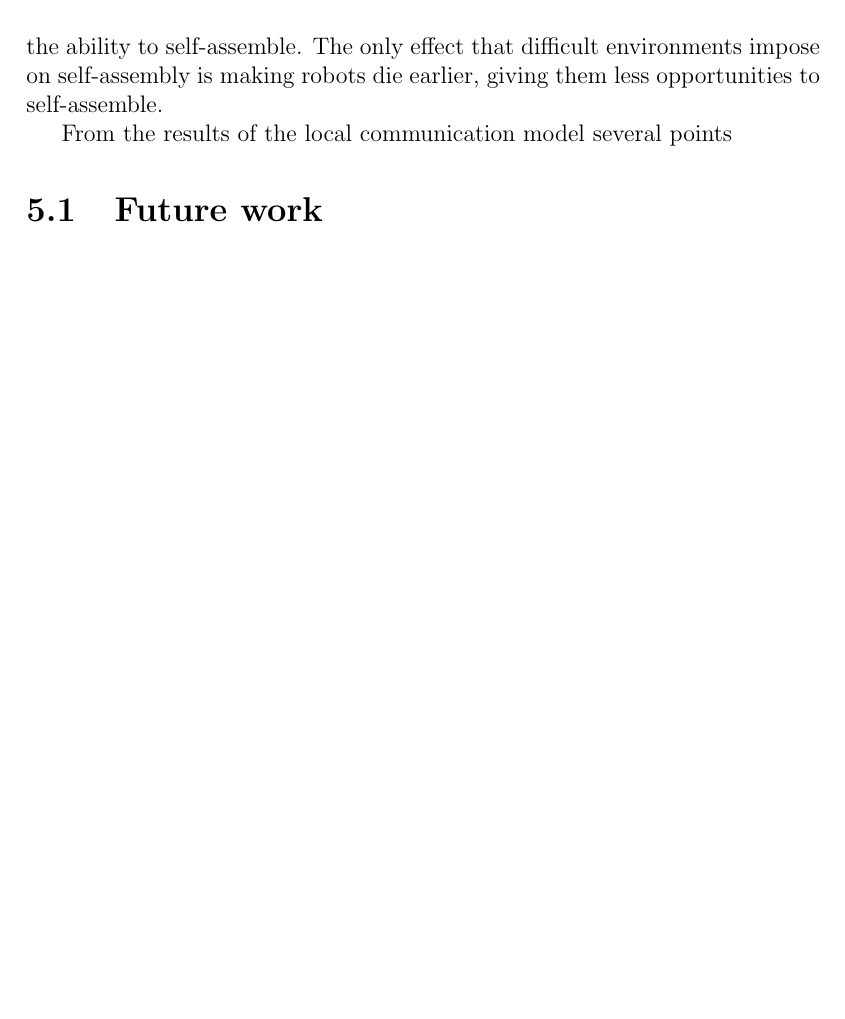
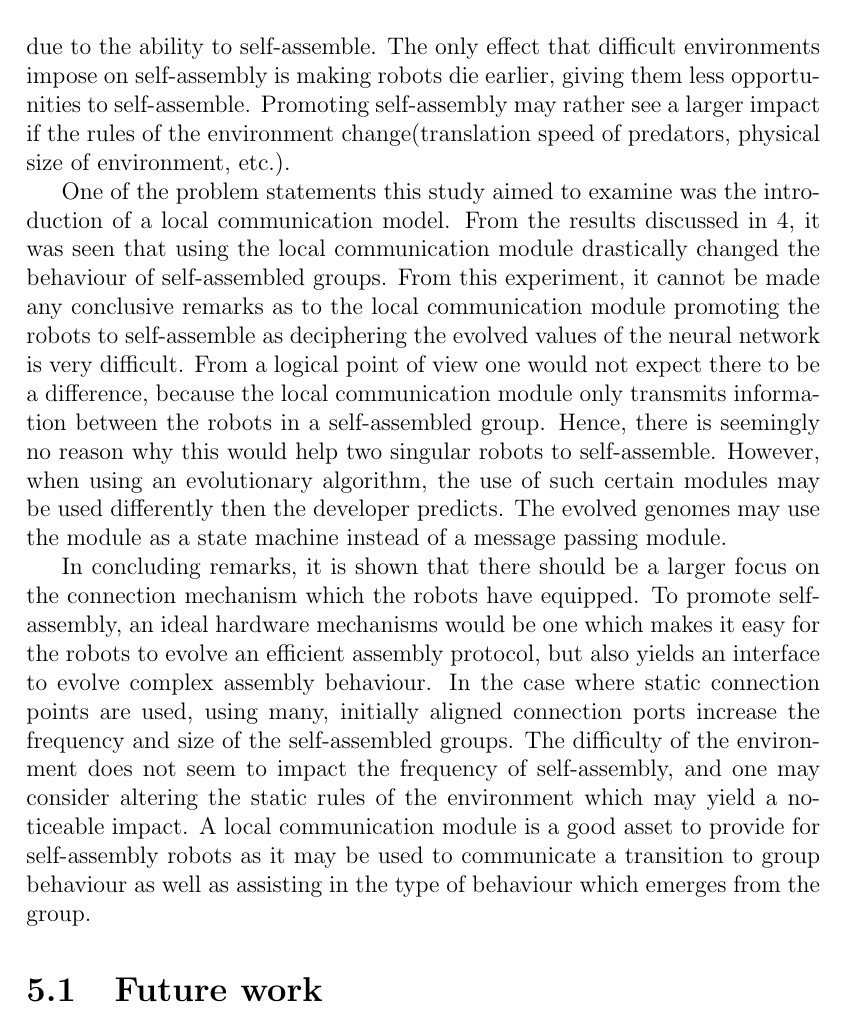
Before and after one commit to christjt/ntnu-project-2016, a LaTeX thesis (project-report/main.tex, which reads project-report/chapters/conclusion.tex): part of page 78 of 91, cut so that both start at the same text, the shorter picture padded with empty space. Compiled offline with pdfLaTeX.

Commit message:
End conclusion

```diff
--- a/project-report/chapters/conclusion.tex
+++ b/project-report/chapters/conclusion.tex
@@ -17,8 +17,21 @@ If the least complex achievable self-assembly protocol requires sufficiently adv
 The results gained from the environment difficulty simulations implies that the difficulty of the environment is not directly correlated with promoting self-assembly.
 The results show that the robots perform better in an easy environment, but this is rather due to restrictions in the environment and not due to the ability to self-assemble.
 The only effect that difficult environments impose on self-assembly is making robots die earlier, giving them less opportunities to self-assemble.
+Promoting self-assembly may rather see a larger impact if the rules of the environment change(translation speed of predators, physical size of environment, etc.).
 
-From the results of the local communication model several points
+One of the problem statements this study aimed to examine was the introduction of a local communication model. From the results discussed in \ref{ch:results_and_discussion}, it was seen that using the local communication module drastically changed the behaviour of self-assembled groups.
+From this experiment, it cannot be made any conclusive remarks as to the local communication module promoting the robots to self-assemble as deciphering the evolved values of the neural network is very difficult.
+From a logical point of view one would not expect there to be a difference, because the local communication module only transmits information between the robots in a self-assembled group.
+Hence, there is seemingly no reason why this would help two singular robots to self-assemble.
+However, when using an evolutionary algorithm, the use of such certain modules may be used differently then the developer predicts.
+The evolved genomes may use the module as a state machine instead of a message passing module.
+
+In concluding remarks, it is shown that there should be a larger focus on the connection mechanism which the robots have equipped.
+To promote self-assembly, an ideal hardware mechanisms would be one which makes it easy for the robots to evolve an efficient assembly protocol, but also yields an interface to evolve complex assembly behaviour.
+In the case where static connection points are used, using many, initially aligned connection ports increase the frequency and size of the self-assembled groups.
+The difficulty of the environment does not seem to impact the frequency of self-assembly, and one may consider altering the static rules of the environment which may yield a noticeable impact.
+A local communication module is a good asset to provide for self-assembly robots as it may be used to communicate a transition to group behaviour as well as assisting in the type of behaviour which emerges from the group.
+
 
 
 \section{Future work}
```
